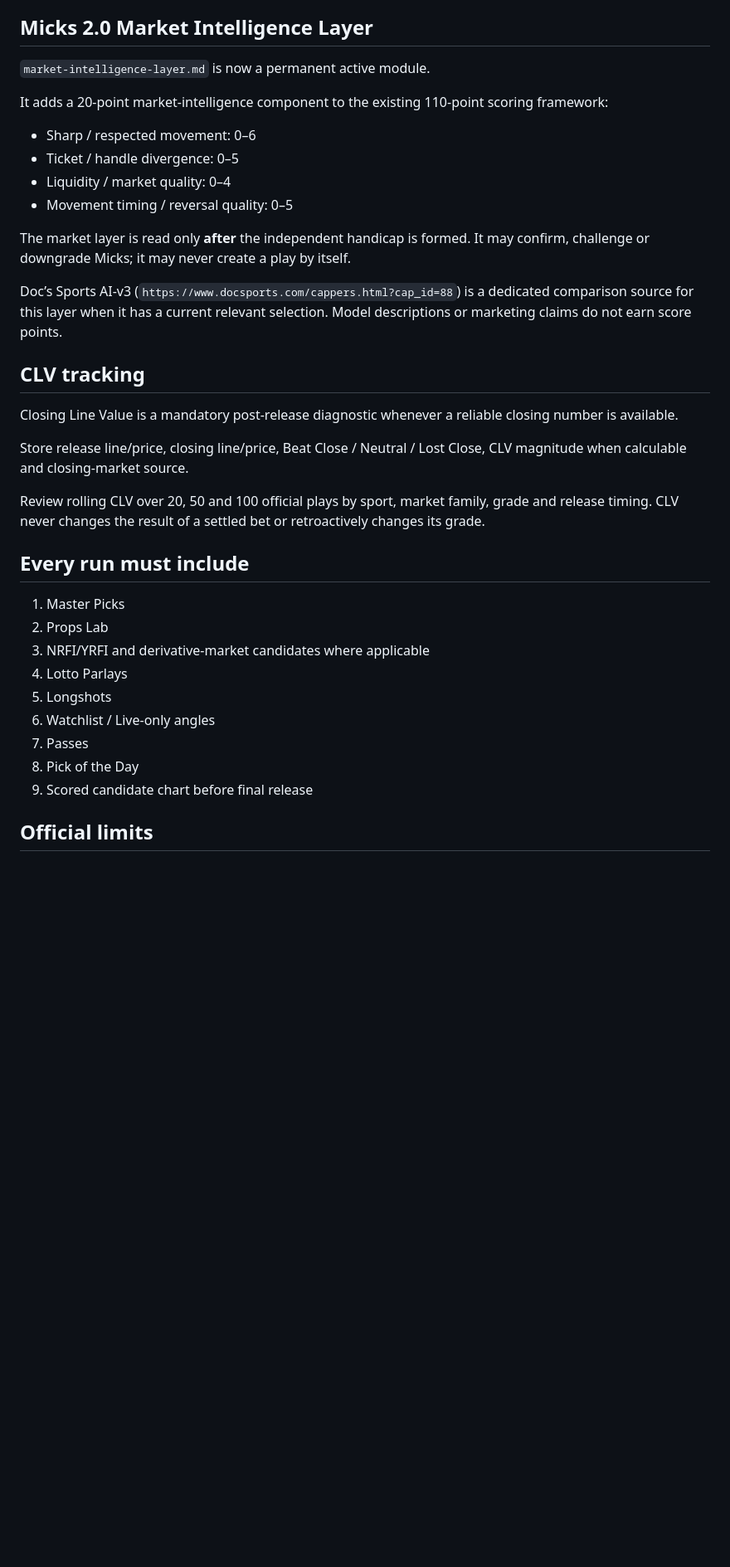
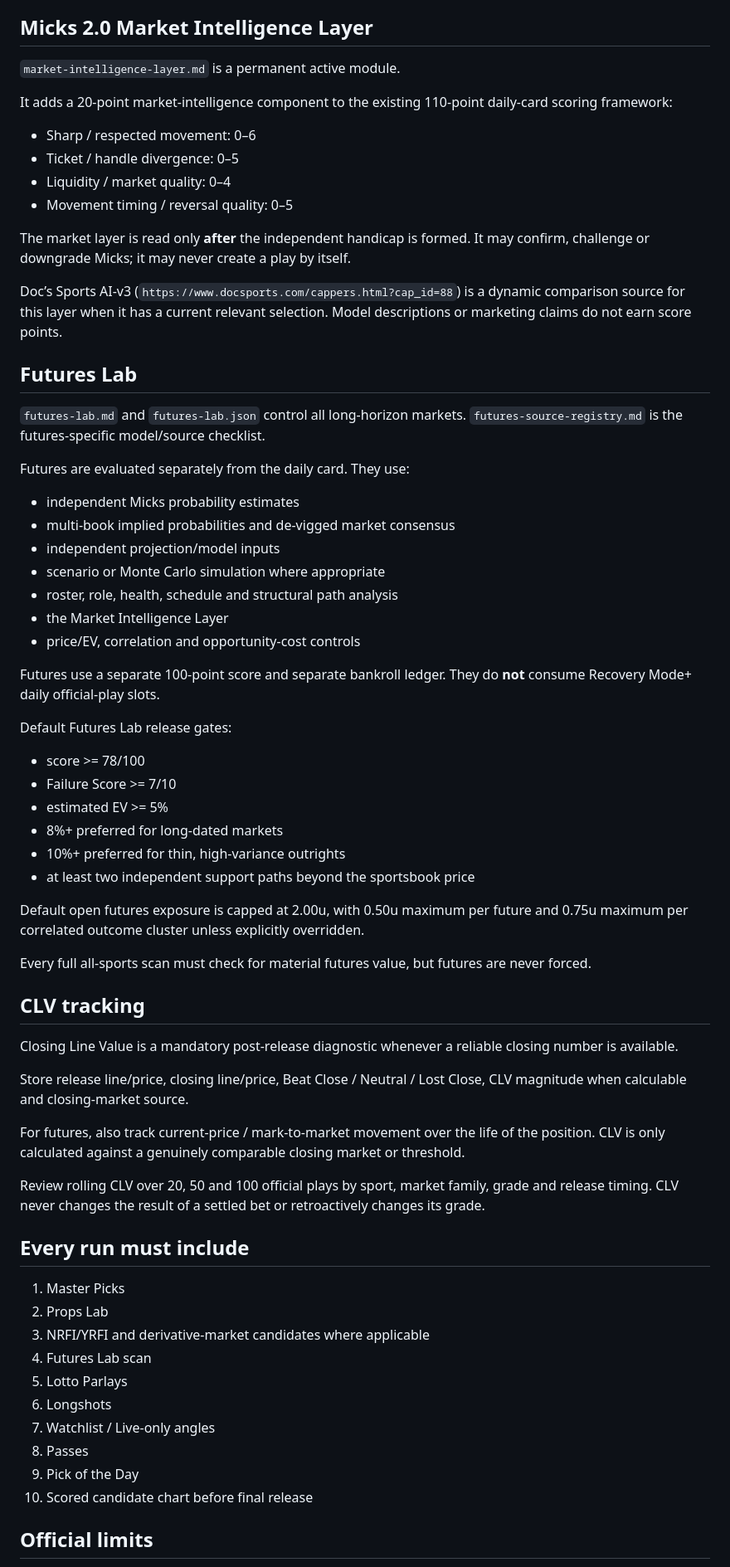
Before and after one commit to dhallpm/mickspicks-vip, a Markdown page: micks-framework/current/README.md, the part around one of its changes. Shown at 83% size. Rendered like a GitHub page; blank space fills up the shorter version.

Commit message:
Wire Futures Lab into active framework

```diff
--- a/micks-framework/current/README.md
+++ b/micks-framework/current/README.md
@@ -27,9 +27,9 @@ The registry is cumulative across all files and modules in `micks-framework/curr
 
 ## Micks 2.0 Market Intelligence Layer
 
-`market-intelligence-layer.md` is now a permanent active module.
+`market-intelligence-layer.md` is a permanent active module.
 
-It adds a 20-point market-intelligence component to the existing 110-point scoring framework:
+It adds a 20-point market-intelligence component to the existing 110-point daily-card scoring framework:
 
 - Sharp / respected movement: 0–6
 - Ticket / handle divergence: 0–5
@@ -38,13 +38,44 @@ It adds a 20-point market-intelligence component to the existing 110-point scori
 
 The market layer is read only **after** the independent handicap is formed. It may confirm, challenge or downgrade Micks; it may never create a play by itself.
 
-Doc’s Sports AI-v3 (`https://www.docsports.com/cappers.html?cap_id=88`) is a dedicated comparison source for this layer when it has a current relevant selection. Model descriptions or marketing claims do not earn score points.
+Doc’s Sports AI-v3 (`https://www.docsports.com/cappers.html?cap_id=88`) is a dynamic comparison source for this layer when it has a current relevant selection. Model descriptions or marketing claims do not earn score points.
+
+## Futures Lab
+
+`futures-lab.md` and `futures-lab.json` control all long-horizon markets. `futures-source-registry.md` is the futures-specific model/source checklist.
+
+Futures are evaluated separately from the daily card. They use:
+
+- independent Micks probability estimates
+- multi-book implied probabilities and de-vigged market consensus
+- independent projection/model inputs
+- scenario or Monte Carlo simulation where appropriate
+- roster, role, health, schedule and structural path analysis
+- the Market Intelligence Layer
+- price/EV, correlation and opportunity-cost controls
+
+Futures use a separate 100-point score and separate bankroll ledger. They do **not** consume Recovery Mode+ daily official-play slots.
+
+Default Futures Lab release gates:
+
+- score >= 78/100
+- Failure Score >= 7/10
+- estimated EV >= 5%
+- 8%+ preferred for long-dated markets
+- 10%+ preferred for thin, high-variance outrights
+- at least two independent support paths beyond the sportsbook price
+
+Default open futures exposure is capped at 2.00u, with 0.50u maximum per future and 0.75u maximum per correlated outcome cluster unless explicitly overridden.
+
+Every full all-sports scan must check for material futures value, but futures are never forced.
 
 ## CLV tracking
 
 Closing Line Value is a mandatory post-release diagnostic whenever a reliable closing number is available.
 
 Store release line/price, closing line/price, Beat Close / Neutral / Lost Close, CLV magnitude when calculable and closing-market source.
+
+For futures, also track current-price / mark-to-market movement over the life of the position. CLV is only calculated against a genuinely comparable closing market or threshold.
 
 Review rolling CLV over 20, 50 and 100 official plays by sport, market family, grade and release timing. CLV never changes the result of a settled bet or retroactively changes its grade.
 
@@ -53,12 +84,13 @@ Review rolling CLV over 20, 50 and 100 official plays by sport, market family, g
 1. Master Picks
 2. Props Lab
 3. NRFI/YRFI and derivative-market candidates where applicable
-4. Lotto Parlays
-5. Longshots
-6. Watchlist / Live-only angles
-7. Passes
-8. Pick of the Day
-9. Scored candidate chart before final release
+4. Futures Lab scan
+5. Lotto Parlays
+6. Longshots
+7. Watchlist / Live-only angles
+8. Passes
+9. Pick of the Day
+10. Scored candidate chart before final release
 
 ## Official limits
 
```
Also changed, not shown: other parts of micks-framework/current/README.md (+18 -9 lines).
